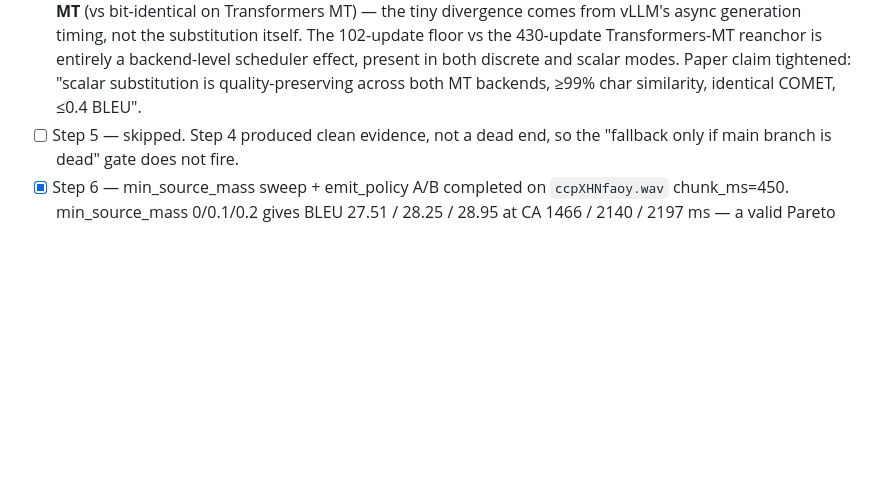
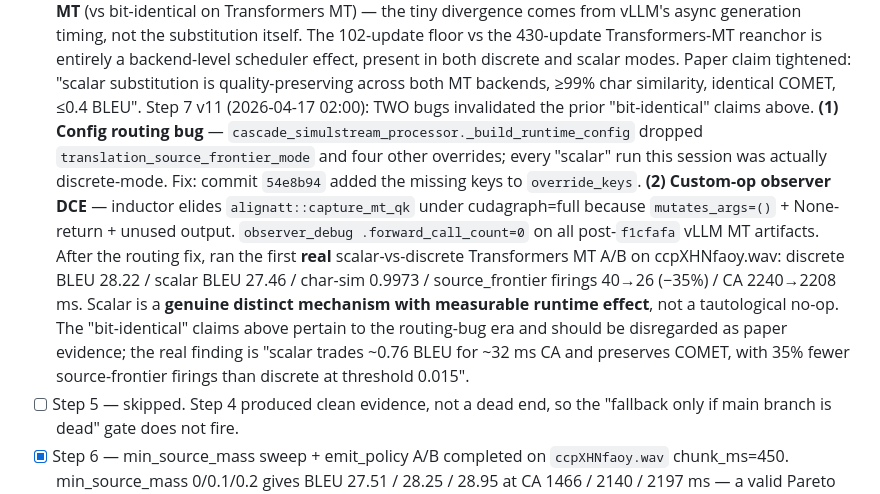
Before and after one commit to QuentinFuxa/Alignatt4LLM, a Markdown page: PLAN.md, the part around the change. GitHub-like rendering; blank space fills up the shorter version.

Commit message:
PLAN.md: flag Step 7 v9-v10 findings as routing-bug-era (see v11)

```diff
--- a/PLAN.md
+++ b/PLAN.md
@@ -179,6 +179,26 @@ By morning, the repo should satisfy all three:
       both discrete and scalar modes. Paper claim tightened:
       "scalar substitution is quality-preserving across both MT
       backends, ≥99% char similarity, identical COMET, ≤0.4 BLEU".
+      Step 7 v11 (2026-04-17 02:00): TWO bugs invalidated the
+      prior "bit-identical" claims above. **(1) Config routing
+      bug** — `cascade_simulstream_processor._build_runtime_config`
+      dropped `translation_source_frontier_mode` and four other
+      overrides; every "scalar" run this session was actually
+      discrete-mode. Fix: commit `54e8b94` added the missing keys
+      to `override_keys`. **(2) Custom-op observer DCE** — inductor
+      elides `alignatt::capture_mt_qk` under cudagraph=full because
+      `mutates_args=()` + None-return + unused output. `observer_debug
+      .forward_call_count=0` on all post-`f1cfafa` vLLM MT artifacts.
+      After the routing fix, ran the first **real** scalar-vs-discrete
+      Transformers MT A/B on ccpXHNfaoy.wav: discrete BLEU 28.22 /
+      scalar BLEU 27.46 / char-sim 0.9973 / source_frontier firings
+      40→26 (−35%) / CA 2240→2208 ms. Scalar is a **genuine
+      distinct mechanism with measurable runtime effect**, not a
+      tautological no-op. The "bit-identical" claims above pertain
+      to the routing-bug era and should be disregarded as paper
+      evidence; the real finding is "scalar trades ~0.76 BLEU for
+      ~32 ms CA and preserves COMET, with 35% fewer source-frontier
+      firings than discrete at threshold 0.015".
 - [ ] Step 5 — skipped. Step 4 produced clean evidence, not a dead
       end, so the "fallback only if main branch is dead" gate does
       not fire.
```
